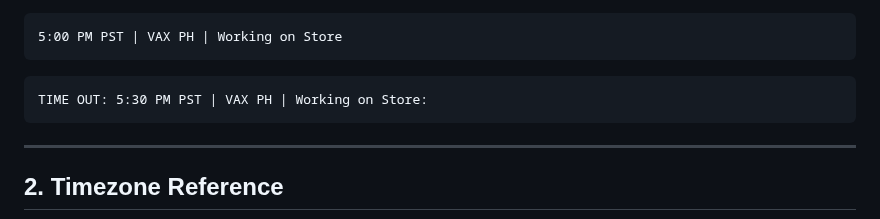
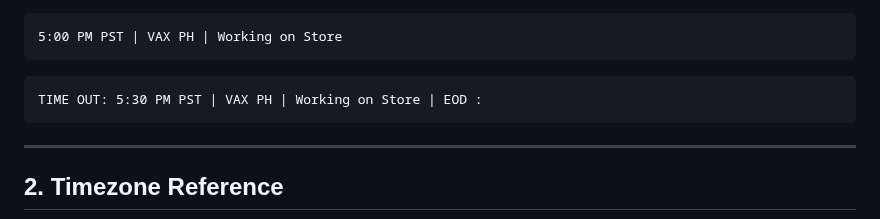
Before and after one commit to johnwesleyquintero/listing-documentation, a Markdown page: playbooks-and-tools/Reports-SOPs-Quick_Reference/daily_operation_guide.md, the part around the change. Drawn GitHub-style.

````diff
--- a/playbooks-and-tools/Reports-SOPs-Quick_Reference/daily_operation_guide.md
+++ b/playbooks-and-tools/Reports-SOPs-Quick_Reference/daily_operation_guide.md
@@ -58,7 +58,7 @@ TIME IN 8:30 AM PST | VAX PH | Working on Stores
 5:00 PM PST | VAX PH | Working on Store
 ```
 ```
-TIME OUT: 5:30 PM PST | VAX PH | Working on Store:
+TIME OUT: 5:30 PM PST | VAX PH | Working on Store | EOD :
 ```
 ---
 ## 2. Timezone Reference
````
